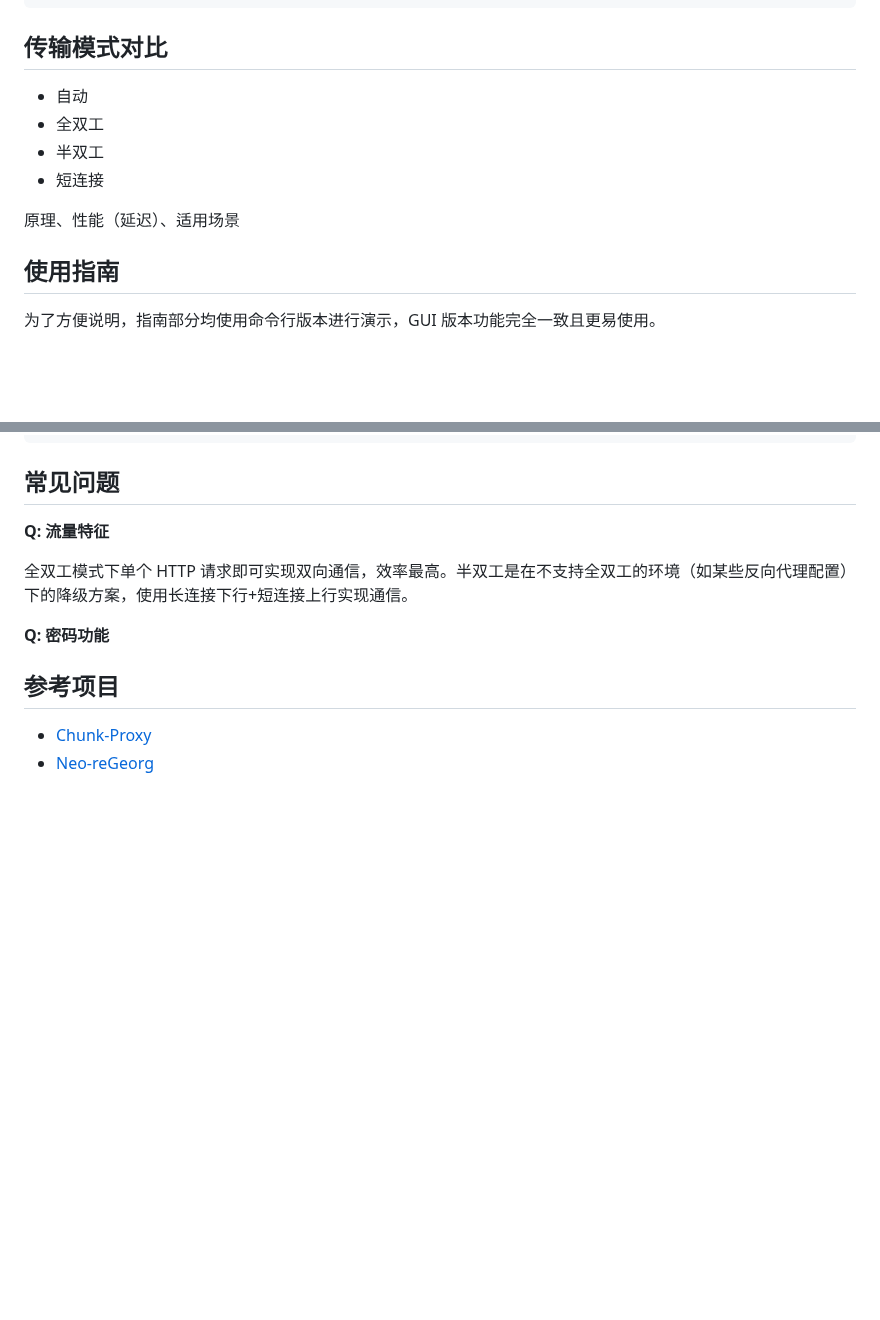
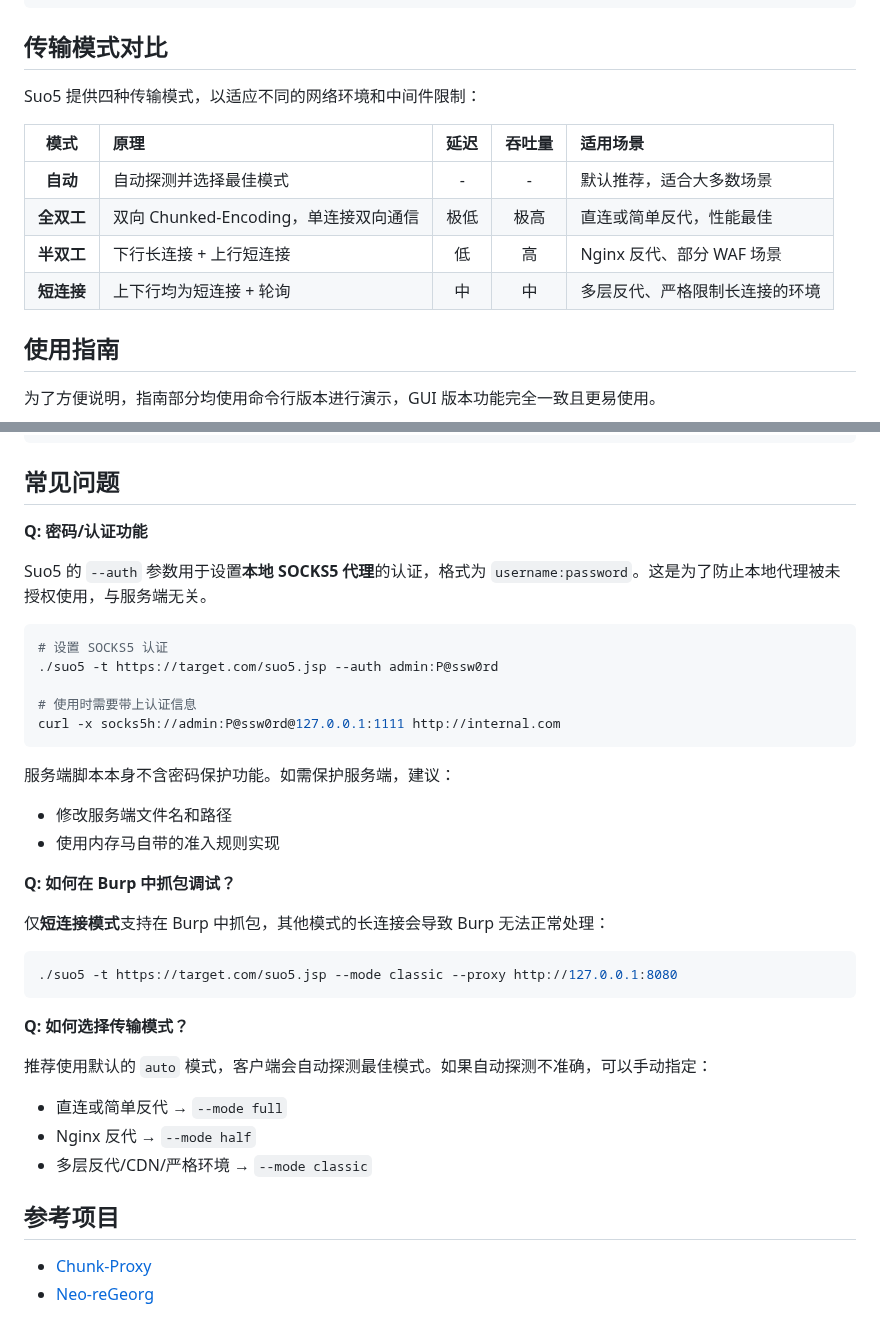
Before and after one commit to zema1/suo5, a Markdown page: README.md, 2 parts joined by grey strips. Rendered like a GitHub page; blank space fills up the shorter version.

Commit message:
feat: update readme

````diff
--- a/README.md
+++ b/README.md
@@ -126,12 +129,14 @@ GLOBAL OPTIONS:
 
 ## 传输模式对比
 
-- 自动
-- 全双工
-- 半双工
-- 短连接
+Suo5 提供四种传输模式，以适应不同的网络环境和中间件限制：
 
-原理、性能（延迟）、适用场景
+|   模式    | 原理                          | 延迟 | 吞吐量 | 适用场景               |
+|:-------:|:----------------------------|:--:|:---:|:-------------------|
+| **自动**  | 自动探测并选择最佳模式                 | -  |  -  | 默认推荐，适合大多数场景       |
+| **全双工** | 双向 Chunked-Encoding，单连接双向通信 | 极低 | 极高  | 直连或简单反代，性能最佳       |
+| **半双工** | 下行长连接 + 上行短连接               | 低  |  高  | Nginx 反代、部分 WAF 场景 |
+| **短连接** | 上下行均为短连接 + 轮询               | 中  |  中  | 多层反代、严格限制长连接的环境    |
 
 ## 使用指南
 
@@ -238,11 +243,38 @@ GLOBAL OPTIONS:
 
 ## 常见问题
 
-**Q: 流量特征**
+**Q: 密码/认证功能**
 
-全双工模式下单个 HTTP 请求即可实现双向通信，效率最高。半双工是在不支持全双工的环境（如某些反向代理配置）下的降级方案，使用长连接下行+短连接上行实现通信。
+Suo5 的 `--auth` 参数用于设置**本地 SOCKS5 代理**的认证，格式为 `username:password`。这是为了防止本地代理被未授权使用，与服务端无关。
 
-**Q: 密码功能**
+```bash
+# 设置 SOCKS5 认证
+./suo5 -t https://target.com/suo5.jsp --auth admin:P@ssw0rd
+
+# 使用时需要带上认证信息
+curl -x socks5h://admin:P@ssw0rd@127.0.0.1:1111 http://internal.com
+```
+
+服务端脚本本身不含密码保护功能。如需保护服务端，建议：
+
+- 修改服务端文件名和路径
+- 使用内存马自带的准入规则实现
+
+**Q: 如何在 Burp 中抓包调试？**
+
+仅**短连接模式**支持在 Burp 中抓包，其他模式的长连接会导致 Burp 无法正常处理：
+
+```bash
+./suo5 -t https://target.com/suo5.jsp --mode classic --proxy http://127.0.0.1:8080
+```
+
+**Q: 如何选择传输模式？**
+
+推荐使用默认的 `auto` 模式，客户端会自动探测最佳模式。如果自动探测不准确，可以手动指定：
+
+- 直连或简单反代 → `--mode full`
+- Nginx 反代 → `--mode half`
+- 多层反代/CDN/严格环境 → `--mode classic`
 
 ## 参考项目
 
````
Also changed, not shown: other parts of README.md (+6 -3 lines).
